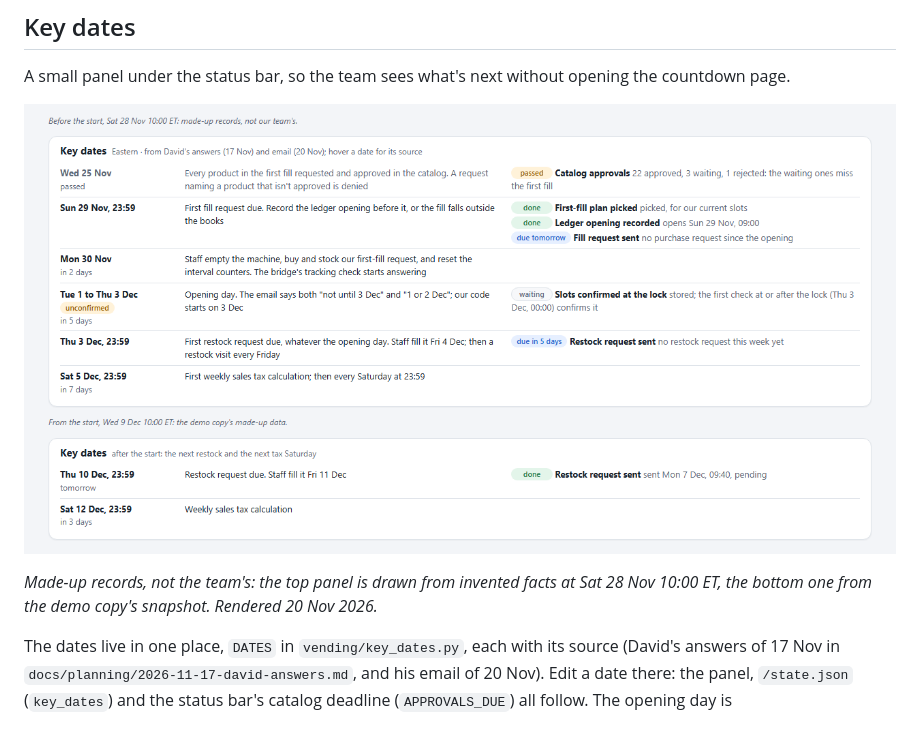
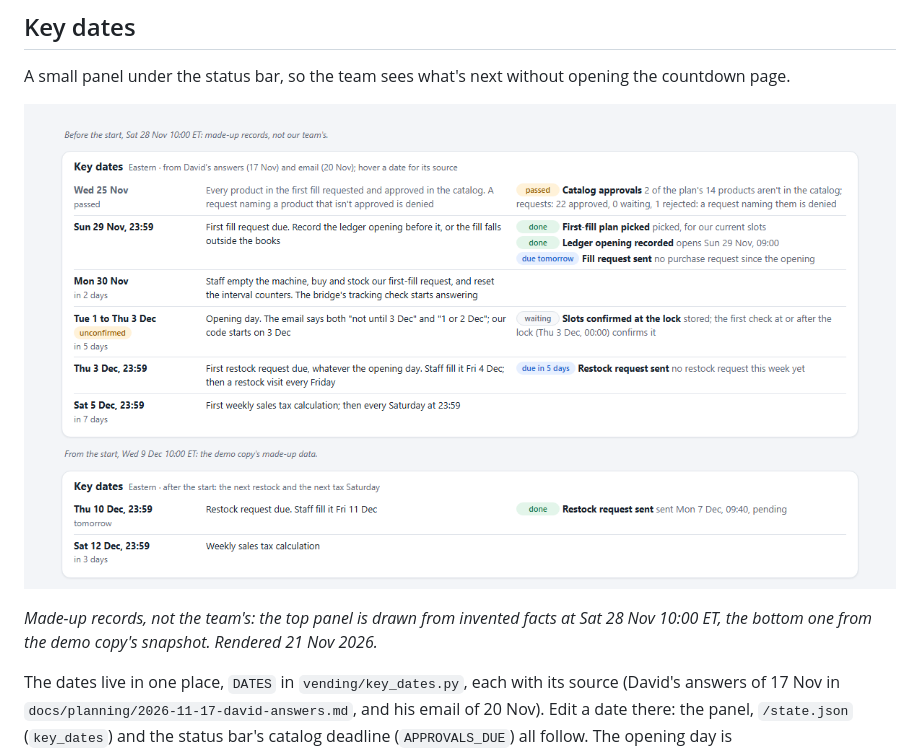
Before and after one commit to marshall-strong/agentic-vending, a Markdown page: docs/dashboard.md, the part around the change. Rendered like a GitHub page; pictures changed too: docs/images/dashboard-key-dates.png.

```diff
--- a/docs/dashboard.md
+++ b/docs/dashboard.md
@@ -184,7 +184,7 @@ A small panel under the status bar, so the team sees what's next without opening
 ![The Key dates panel before the start (made-up records, Sat 28 Nov) and from the start (the demo copy, Wed 9 Dec)](images/dashboard-key-dates.png)
 
 *Made-up records, not the team's: the top panel is drawn from invented facts at Sat 28 Nov 10:00 ET, the
-bottom one from the demo copy's snapshot. Rendered 20 Nov 2026.*
+bottom one from the demo copy's snapshot. Rendered 21 Nov 2026.*
 
 The dates live in one place, `DATES` in `vending/key_dates.py`, each with its source (David's answers of
 17 Nov in `docs/planning/2026-11-17-david-answers.md`, and his email of 20 Nov). Edit a date there: the
```
Also changed, not shown: 2 other files.
